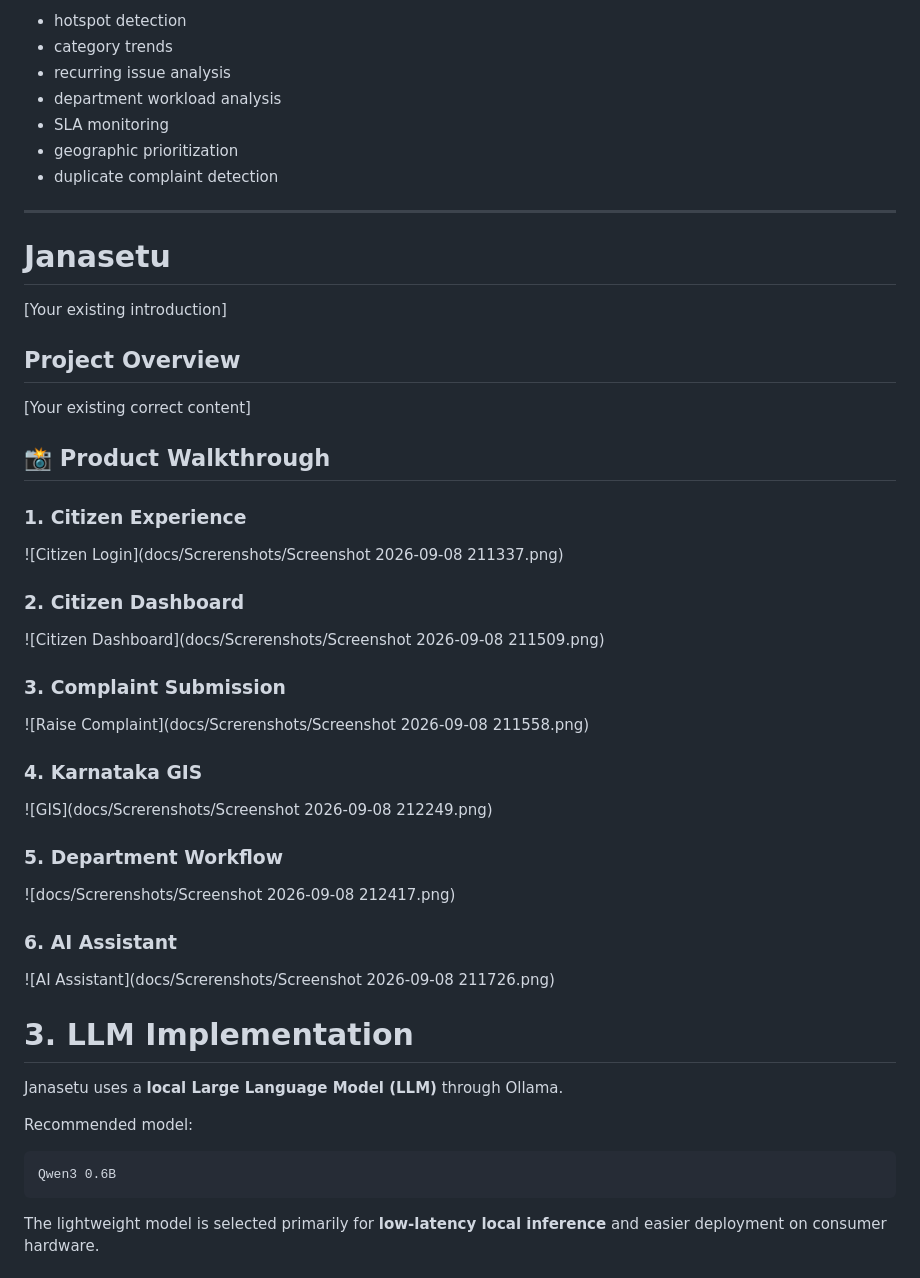
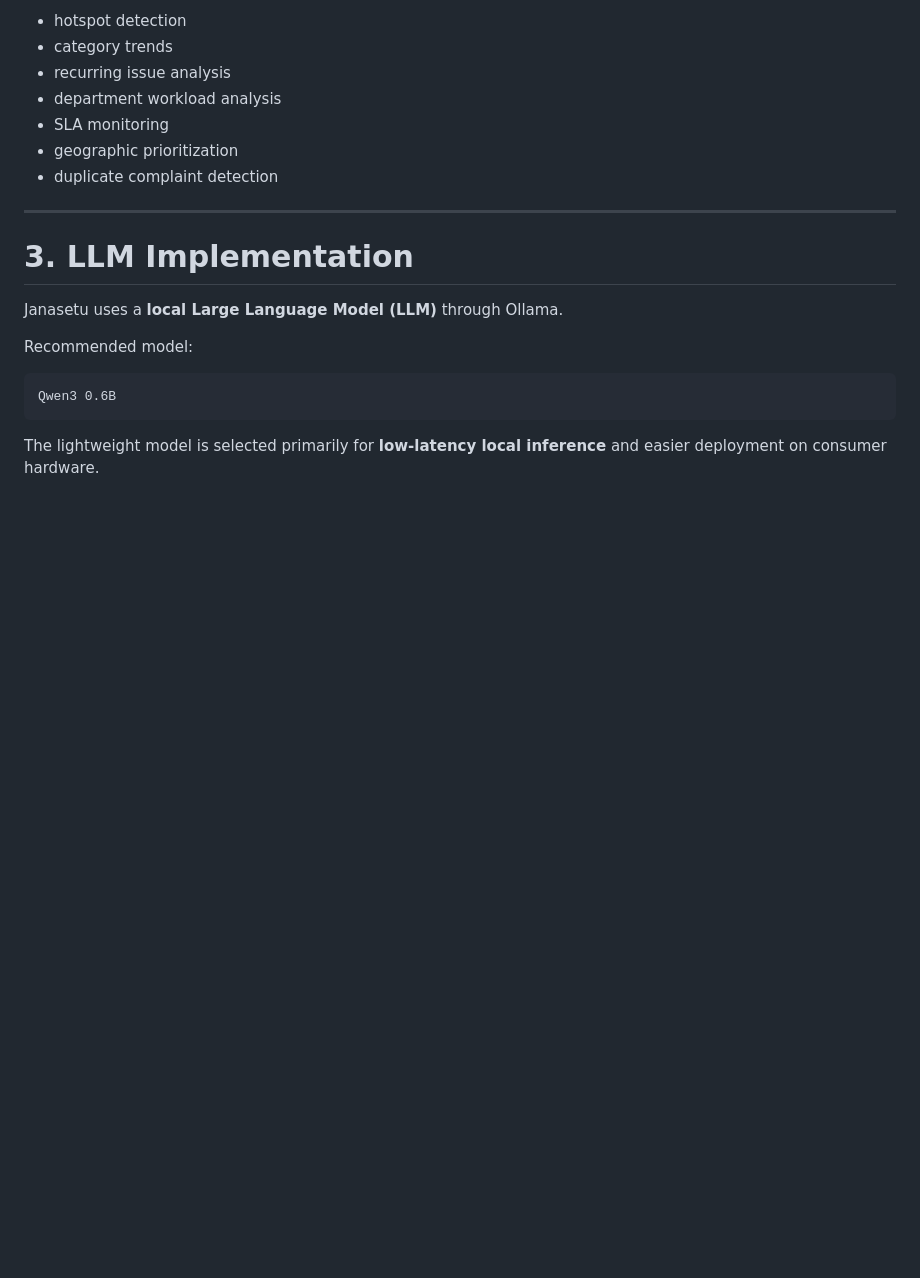
Before and after one commit to HonnurSab/Janasetu-AI-Powered-Civic-Intelligence-Grievance-Management-Platform, a Markdown page: README.md, the part around the change. Rendered like a GitHub page; blank space fills up the shorter version.

```diff
--- a/README.md
+++ b/README.md
@@ -138,33 +138,6 @@ Structured complaint data can later support:
 - duplicate complaint detection
 
 ---
-# Janasetu
-
-[Your existing introduction]
-
-## Project Overview
-
-[Your existing correct content]
-
-## 📸 Product Walkthrough
-
-### 1. Citizen Experience
-![Citizen Login](docs/Screrenshots/Screenshot 2026-09-08 211337.png)
-
-### 2. Citizen Dashboard
-![Citizen Dashboard](docs/Screrenshots/Screenshot 2026-09-08 211509.png)
-
-### 3. Complaint Submission
-![Raise Complaint](docs/Screrenshots/Screenshot 2026-09-08 211558.png)
-
-### 4. Karnataka GIS
-![GIS](docs/Screrenshots/Screenshot 2026-09-08 212249.png)
-
-### 5. Department Workflow
-![docs/Screrenshots/Screenshot 2026-09-08 212417.png)
-
-### 6. AI Assistant
-![AI Assistant](docs/Screrenshots/Screenshot 2026-09-08 211726.png)
 
 # 3. LLM Implementation
 
```
